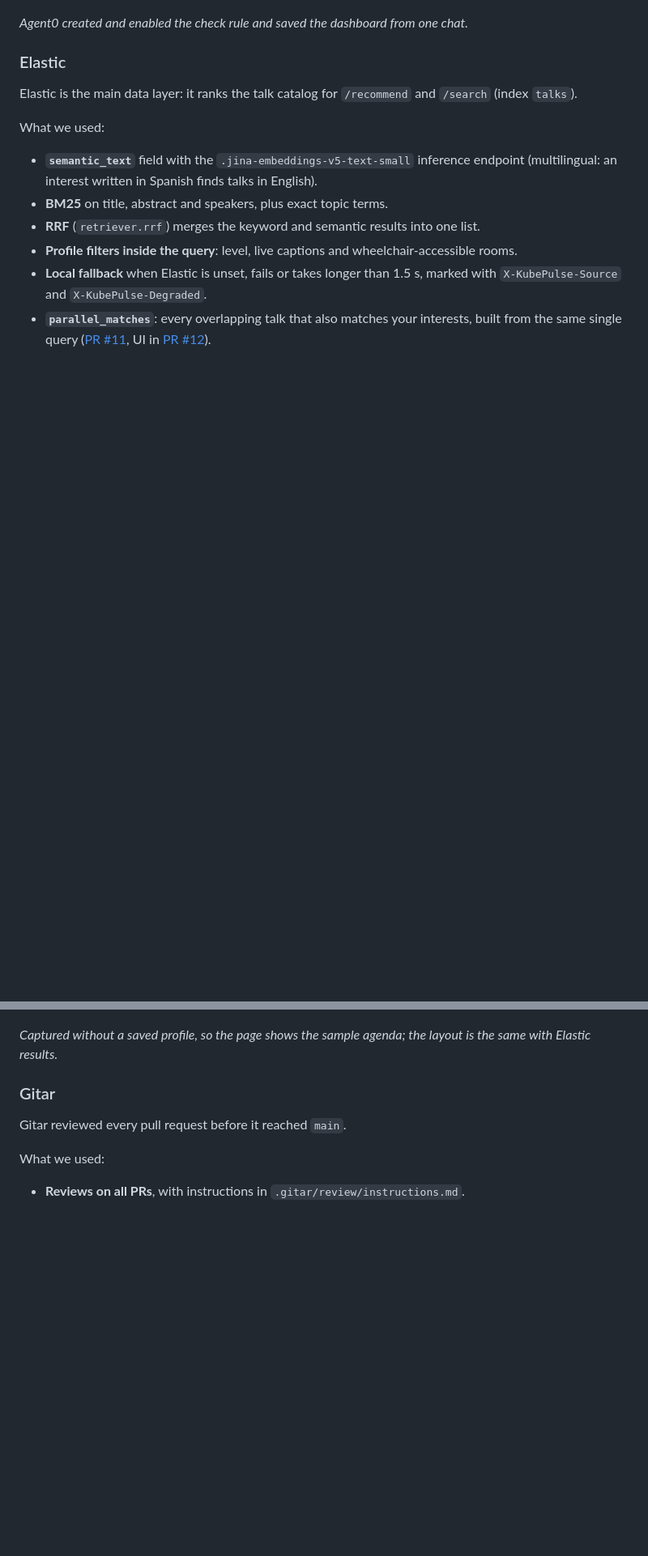
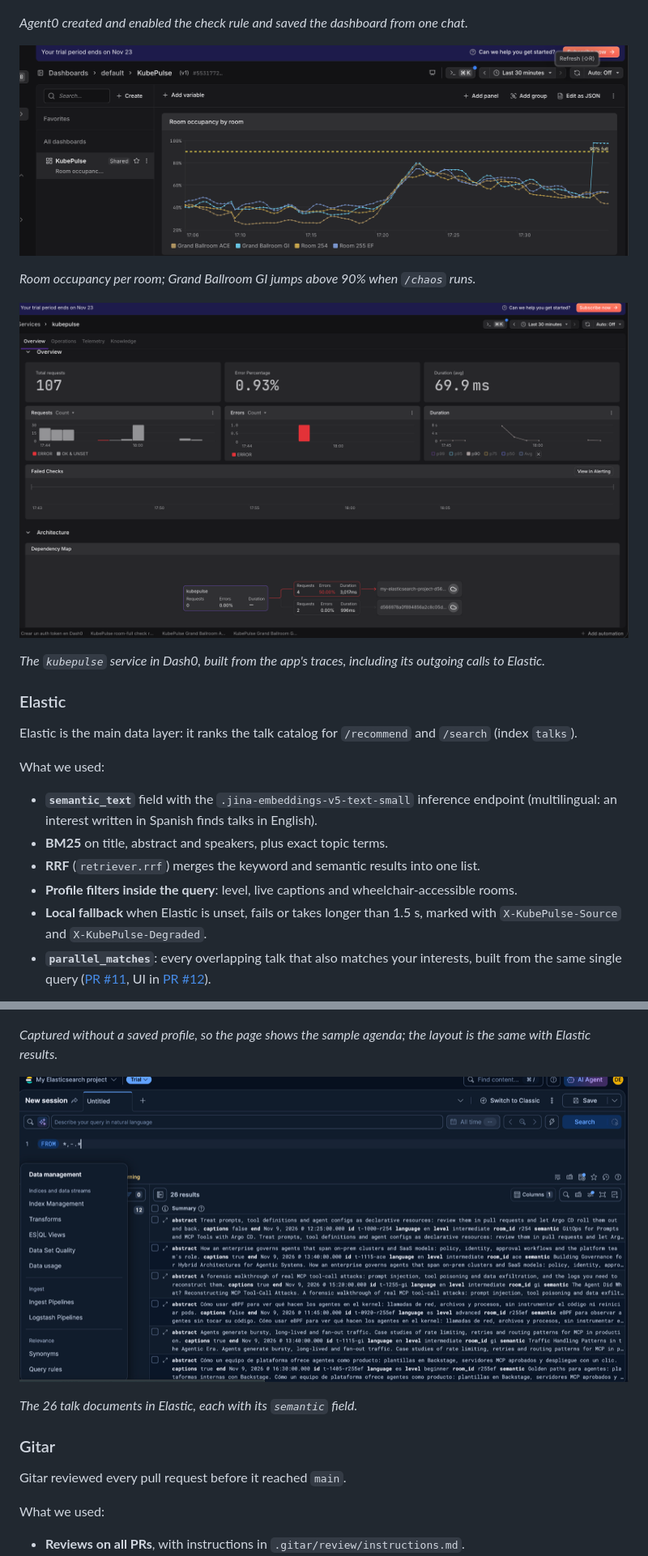
Before and after one commit to cifuentescossio/kubepulse, a Markdown page: README.md, 2 parts joined by grey strips. Shown at 81% size. Rendered like a GitHub page; pictures changed too: docs/screenshots/dash0-dashboard.png (added), docs/screenshots/dash0-service.png (added), docs/screenshots/elastic-discover.png (added); blank space fills up the shorter version.

```diff
--- a/README.md
+++ b/README.md
@@ -140,8 +161,13 @@ Evidence:
 
 *Agent0 created and enabled the check rule and saved the dashboard from one chat.*
 
-<!-- screenshot: Dash0 dashboard "KubePulse" with occupancy per room -->
-<!-- screenshot: Dash0 traces for POST /recommend -->
+![Dash0 dashboard "KubePulse": panel "Room occupancy by room" with one line per room and a dashed 90% line](docs/screenshots/dash0-dashboard.png)
+
+*Room occupancy per room; Grand Ballroom GI jumps above 90% when `/chaos` runs.*
+
+![Dash0 service overview for kubepulse: 107 requests, 0.93% errors, 69.9 ms average, and the dependency map to Elastic](docs/screenshots/dash0-service.png)
+
+*The `kubepulse` service in Dash0, built from the app's traces, including its outgoing calls to Elastic.*
 
 ### Elastic
 
@@ -164,6 +190,11 @@ Evidence:
 ![/schedule with "Also matches your interests" under each slot and occupancy pills per talk](docs/screenshots/app-schedule.png)
 
 *Captured without a saved profile, so the page shows the sample agenda; the layout is the same with Elastic results.*
+
+![Elastic Discover with 26 results: talk documents with abstract, captions, level, room_id and the semantic field](docs/screenshots/elastic-discover.png)
+
+*The 26 talk documents in Elastic, each with its `semantic` field.*
+
 <!-- screenshot: response headers X-KubePulse-Source: elastic -->
 
 ### Gitar
```
Also changed, not shown: other parts of README.md (+24 -2 lines), docs/screenshots/radar-checks-after.png (added), docs/screenshots/radar-repo-server-crashloop.png (added).
